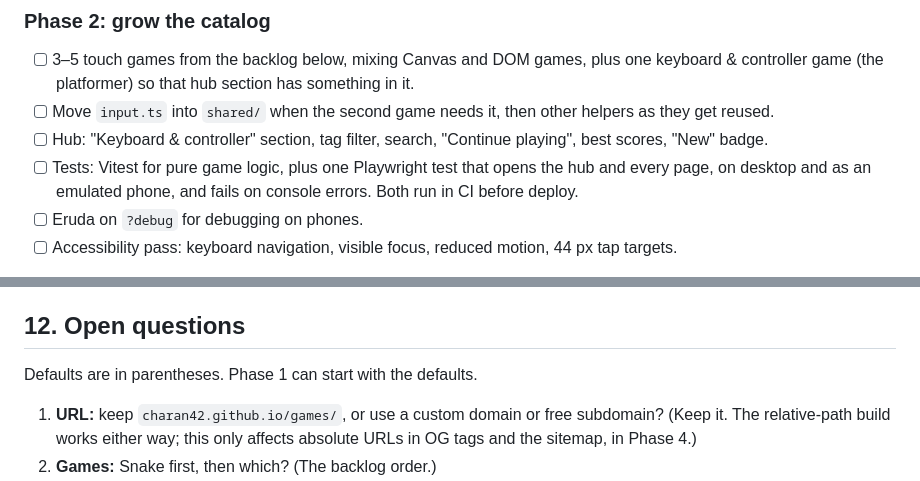
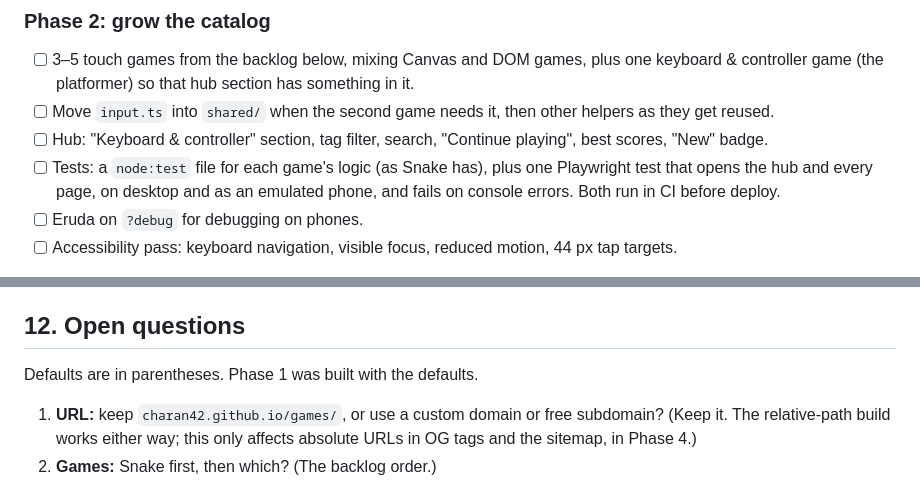
Before and after one commit to Charan42/games, a Markdown page: PLAN.md, 2 parts joined by grey strips. Drawn GitHub-style.

```diff
--- a/PLAN.md
+++ b/PLAN.md
@@ -338,7 +348,7 @@ Every phase ends with the site deployed and working.
 - [ ] 3–5 touch games from the backlog below, mixing Canvas and DOM games, plus one keyboard & controller game (the platformer) so that hub section has something in it.
 - [ ] Move `input.ts` into `shared/` when the second game needs it, then other helpers as they get reused.
 - [ ] Hub: "Keyboard & controller" section, tag filter, search, "Continue playing", best scores, "New" badge.
-- [ ] Tests: Vitest for pure game logic, plus one Playwright test that opens the hub and every page, on desktop and as an emulated phone, and fails on console errors. Both run in CI before deploy.
+- [ ] Tests: a `node:test` file for each game's logic (as Snake has), plus one Playwright test that opens the hub and every page, on desktop and as an emulated phone, and fails on console errors. Both run in CI before deploy.
 - [ ] Eruda on `?debug` for debugging on phones.
 - [ ] Accessibility pass: keyboard navigation, visible focus, reduced motion, 44 px tap targets.
 - **Done when:**
@@ -478,7 +488,7 @@ Pick one vendor to keep the number of accounts down. Cloudflare covers overflow
 
 ## 12. Open questions
 
-Defaults are in parentheses. Phase 1 can start with the defaults.
+Defaults are in parentheses. Phase 1 was built with the defaults.
 
 1. **URL:** keep `charan42.github.io/games/`, or use a custom domain or free subdomain? (Keep it. The relative-path build works either way; this only affects absolute URLs in OG tags and the sitemap, in Phase 4.)
 2. **Games:** Snake first, then which? (The backlog order.)
```
Also changed, not shown: other parts of PLAN.md (+29 -19 lines).
